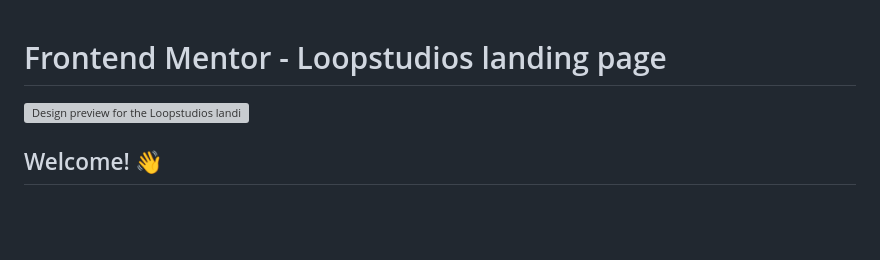
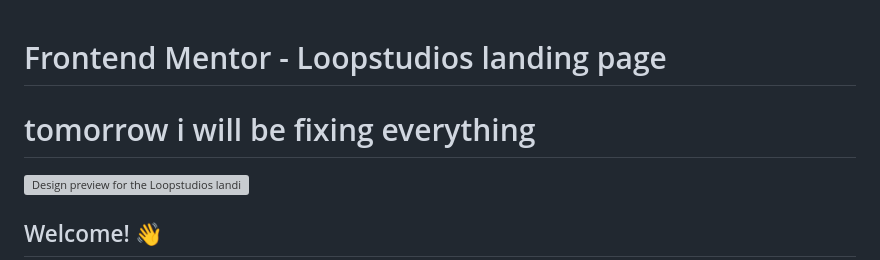
Before and after one commit to habtew/loop-studio, a Markdown page: README.md, the part around the change. Drawn GitHub-style; blank space fills up the shorter version; grey boxes are pictures that could not be loaded.

```diff
--- a/README.md
+++ b/README.md
@@ -1,4 +1,6 @@
 # Frontend Mentor - Loopstudios landing page
+
+# tomorrow i will be fixing everything
 
 ![Design preview for the Loopstudios landing page coding challenge](./design/desktop-preview.jpg)
 
```
